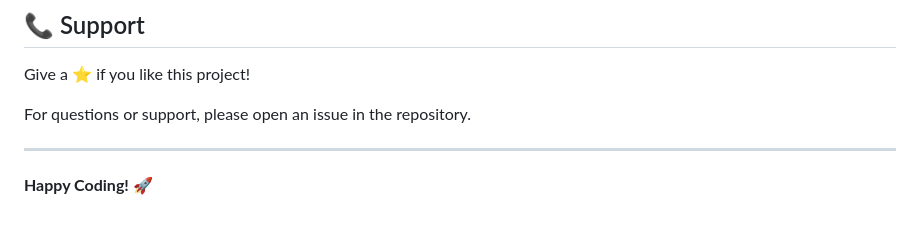
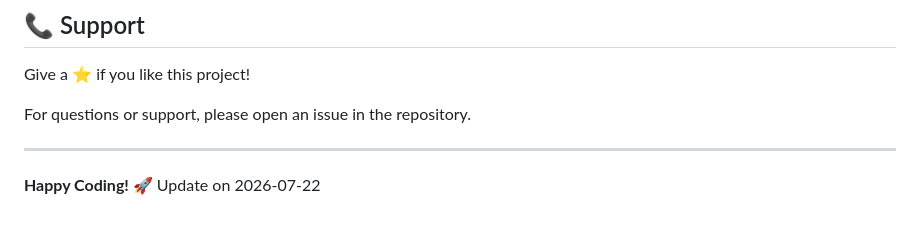
Before and after one commit to Rishp-3/21-Frontend-Peroject, a Markdown page: README.md, the part around the change. GitHub-like rendering.

Commit message:
Update README: 2026-07-22

```diff
--- a/README.md
+++ b/README.md
@@ -240,3 +240,4 @@ For questions or support, please open an issue in the repository.
 ---
 
 **Happy Coding! 🚀**
+Update on 2026-07-22
```
